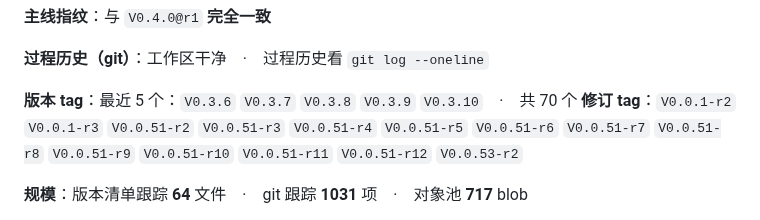
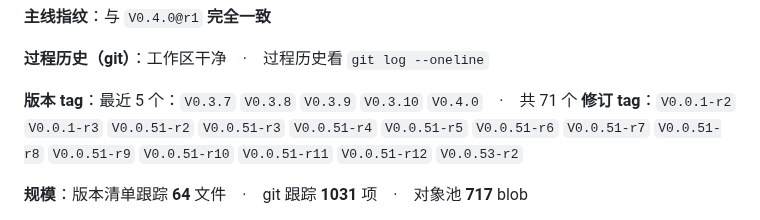
Before and after one commit to i51020/QingMan, a Markdown page: docs/接续说明.md, the part around the change. Drawn GitHub-style.

Commit message:
chore(handoff): 打 tag 后刷新实况段（版本 tag 行补 V0.4.0）

```diff
--- a/docs/接续说明.md
+++ b/docs/接续说明.md
@@ -156,7 +156,7 @@
 
 **过程历史（git）**：工作区干净　·　过程历史看 `git log --oneline`
 
-**版本 tag**：最近 5 个：`V0.3.6` `V0.3.7` `V0.3.8` `V0.3.9` `V0.3.10`　·　共 70 个
+**版本 tag**：最近 5 个：`V0.3.7` `V0.3.8` `V0.3.9` `V0.3.10` `V0.4.0`　·　共 71 个
 **修订 tag**：`V0.0.1-r2` `V0.0.1-r3` `V0.0.51-r2` `V0.0.51-r3` `V0.0.51-r4` `V0.0.51-r5` `V0.0.51-r6` `V0.0.51-r7` `V0.0.51-r8` `V0.0.51-r9` `V0.0.51-r10` `V0.0.51-r11` `V0.0.51-r12` `V0.0.53-r2`
 
 **规模**：版本清单跟踪 **64** 文件　·　git 跟踪 **1031** 项　·　对象池 **717** blob
```
